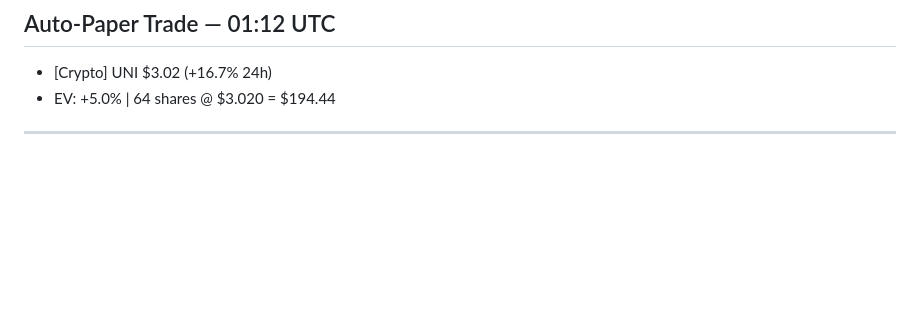
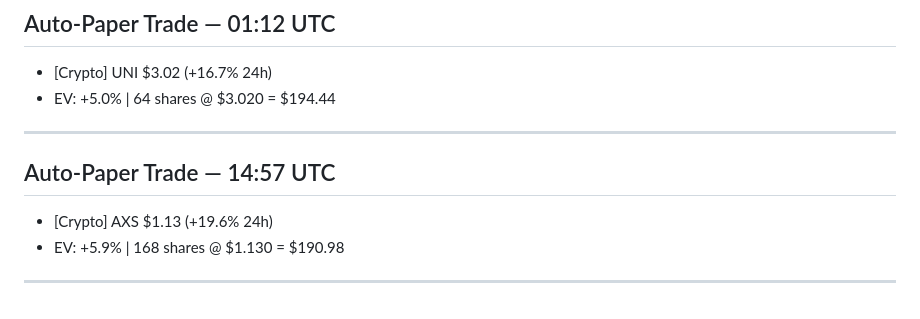
Before and after one commit to jw0808-blip/trading-bot, a Markdown page: conversations.md, the part around the change. Rendered like a GitHub page; blank space fills up the shorter version.

Commit message:
Log 2026-06-20 14:57 UTC

```diff
--- a/conversations.md
+++ b/conversations.md
@@ -3785,3 +3785,8 @@ BTC: 0.014797 ($1,098.54)
 - [Crypto] UNI $3.02 (+16.7% 24h)
 - EV: +5.0% | 64 shares @ $3.020 = $194.44
 ---
+
+## Auto-Paper Trade — 14:57 UTC
+- [Crypto] AXS $1.13 (+19.6% 24h)
+- EV: +5.9% | 168 shares @ $1.130 = $190.98
+---
```
